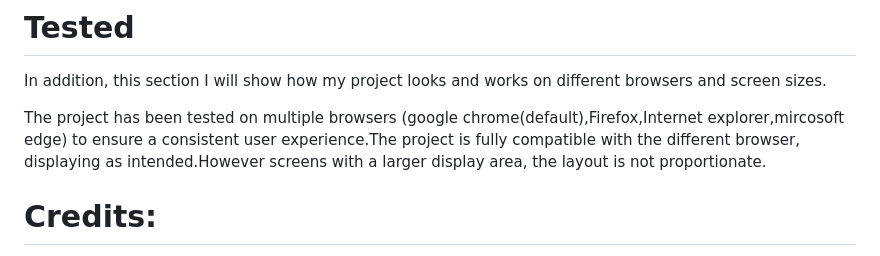
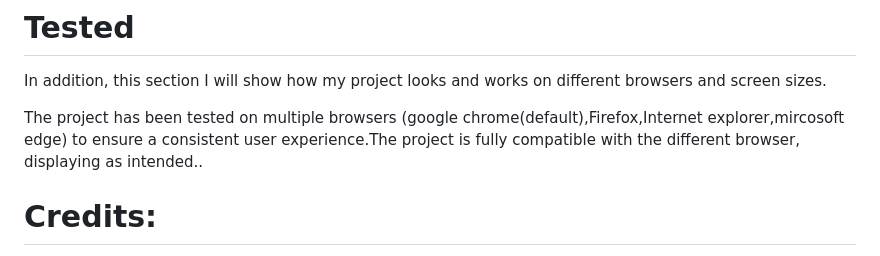
Before and after one commit to cheryllzy/FED_Assg2, a Markdown page: README.md, the part around the change. GitHub-like rendering.

```diff
--- a/README.md
+++ b/README.md
@@ -82,7 +82,7 @@ special bugs:
 
 In addition, this section I will show how my project looks and works on different browsers and screen sizes.
 
-The project has been tested on multiple browsers (google chrome(default),Firefox,Internet explorer,mircosoft edge) to ensure a consistent user experience.The project is fully compatible with the different browser, displaying as intended.However screens with a larger display area, the layout is not proportionate.
+The project has been tested on multiple browsers (google chrome(default),Firefox,Internet explorer,mircosoft edge) to ensure a consistent user experience.The project is fully compatible with the different browser, displaying as intended..
 
 # Credits:
 
```
